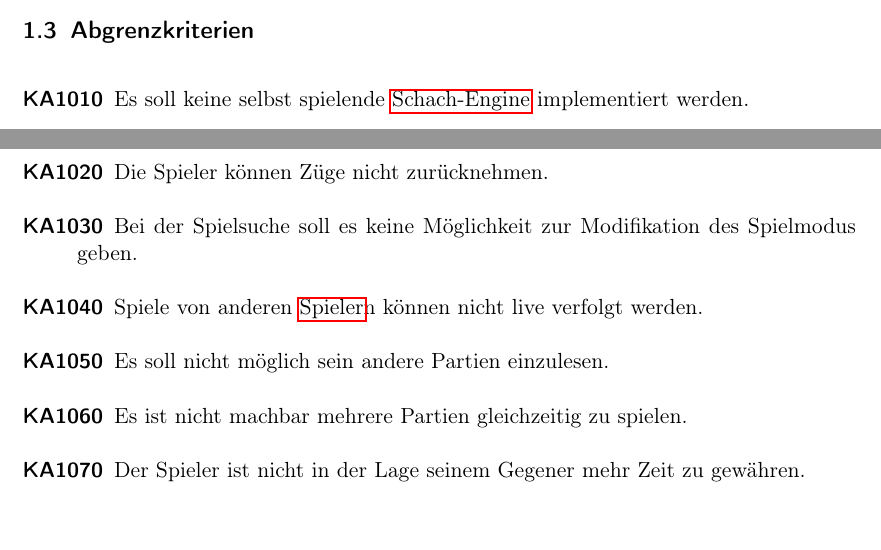
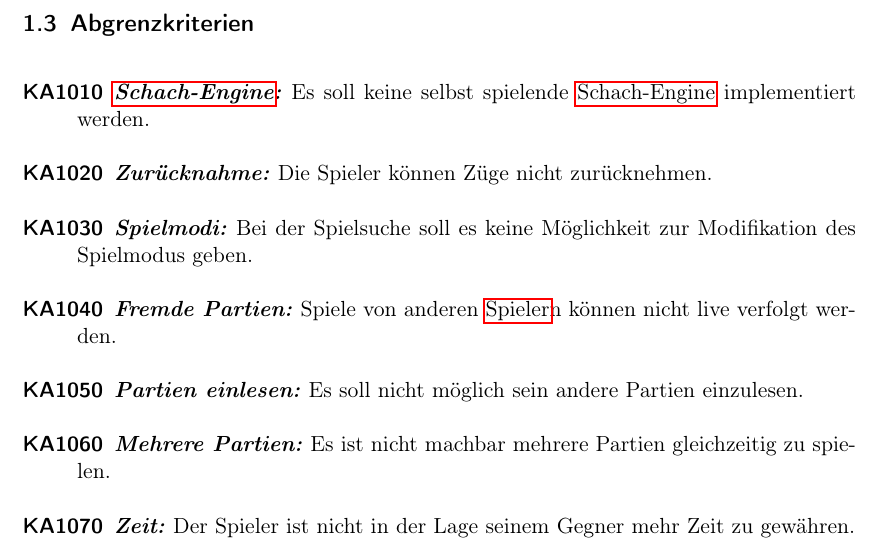
Before and after one commit to DrMopiti/pse, a LaTeX document (Pflichtenheft/Pflichtenheft.tex): two parts of pages 4 and 5 of 23 before the commit and part of page 5 of 23 after it, the two joined at a grey line, cut so that both start at the same text. Compiled offline with pdfLaTeX.

Commit message:
Design angepasst

```diff
--- a/Pflichtenheft/Pflichtenheft.tex
+++ b/Pflichtenheft/Pflichtenheft.tex
@@ -181,13 +181,13 @@ Letztendlich kann man durch öfters spielen der Simulation bessere Spielfähigke
 \end{description}
 \subsection{Abgrenzkriterien}
 \begin{description}
-\item[KA1010] Es soll keine selbst spielende \gls{Schach-Engine} implementiert werden.
-\item[KA1020] Die Spieler können Züge nicht zurücknehmen.
-\item[KA1030] Bei der Spielsuche soll es keine Möglichkeit zur Modifikation des Spielmodus geben.
-\item[KA1040] Spiele von anderen \gls{Spieler}n können nicht live verfolgt werden.
-\item[KA1050] Es soll nicht möglich sein andere Partien einzulesen.
-\item[KA1060] Es ist nicht machbar mehrere Partien gleichzeitig zu spielen.
-\item[KA1070] Der Spieler ist nicht in der Lage seinem Gegener mehr Zeit zu gewähren.
+\item[KA1010] \textbf{\textit{\gls{Schach-Engine}:}} Es soll keine selbst spielende \gls{Schach-Engine} implementiert werden.
+\item[KA1020] \textbf{\textit{Zurücknahme:}} Die Spieler können Züge nicht zurücknehmen.
+\item[KA1030] \textbf{\textit{Spielmodi:}} Bei der Spielsuche soll es keine Möglichkeit zur Modifikation des Spielmodus geben.
+\item[KA1040] \textbf{\textit{Fremde Partien:}} Spiele von anderen \gls{Spieler}n können nicht live verfolgt werden.
+\item[KA1050] \textbf{\textit{Partien einlesen:}} Es soll nicht möglich sein andere Partien einzulesen.
+\item[KA1060] \textbf{\textit{Mehrere Partien:}} Es ist nicht machbar mehrere Partien gleichzeitig zu spielen.
+\item[KA1070] \textbf{\textit{Zeit:}} Der Spieler ist nicht in der Lage seinem Gegner mehr Zeit zu gewähren.
 \end{description}
 \newpage
 \section{Produkteinsatz}
```
Also changed, not shown: Pflichtenheft/Pflichtenheft.pdf.
